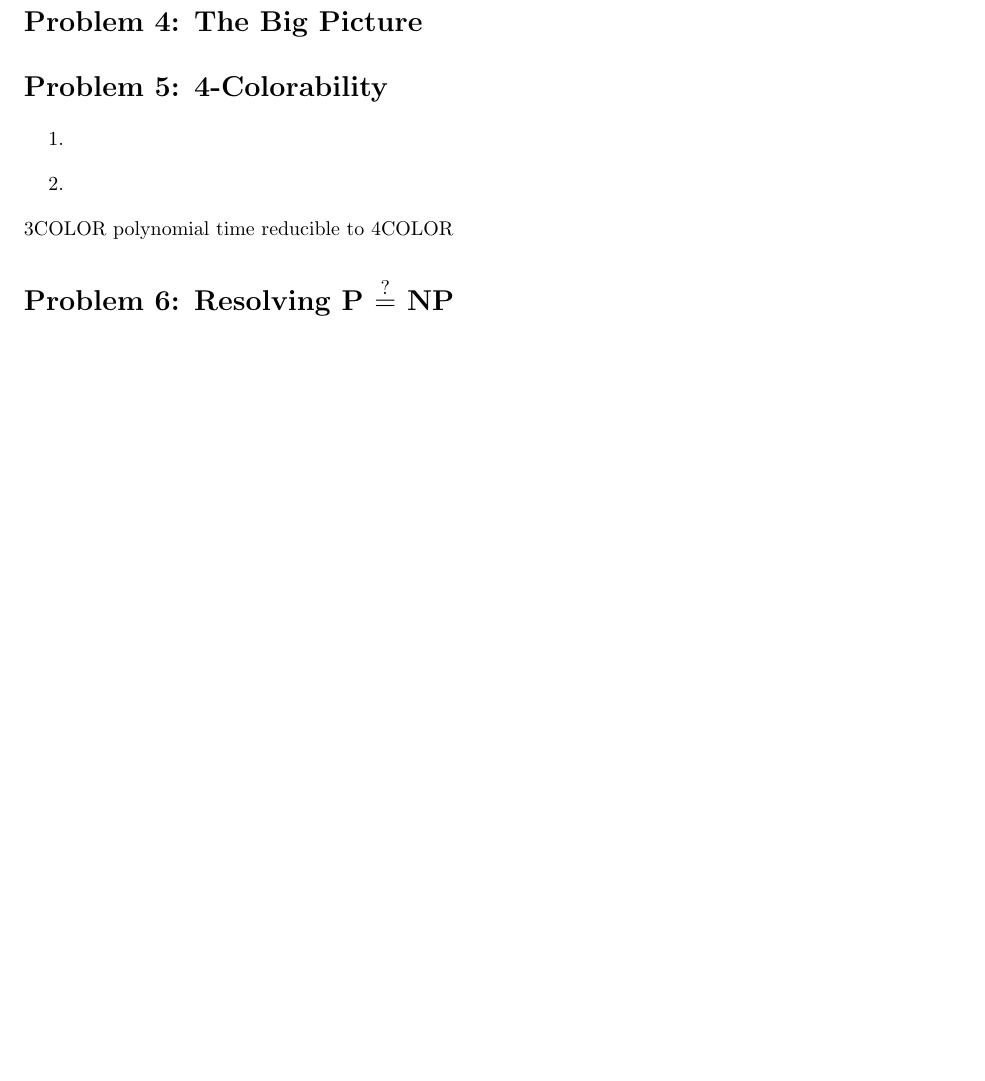
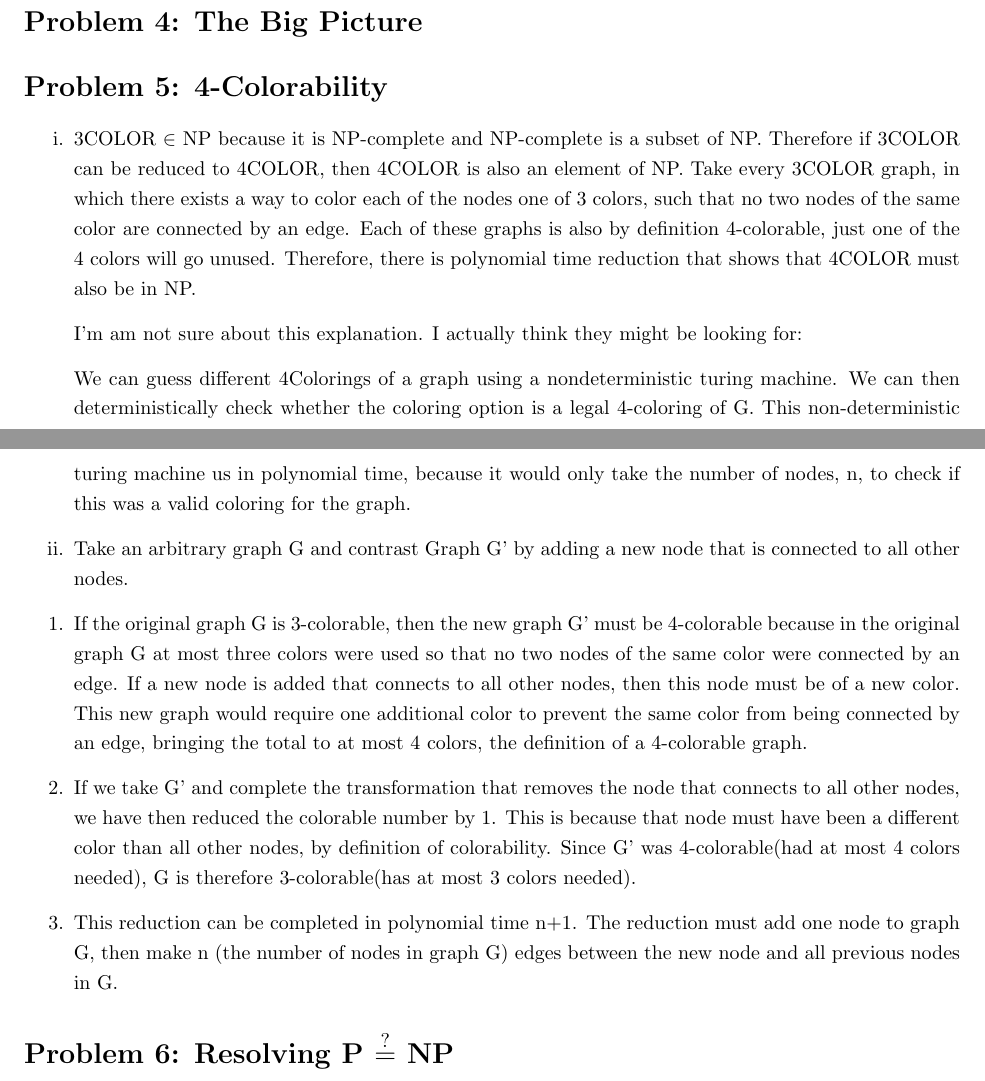
Before and after one commit to richarddavis/cs103, a LaTeX problem sheet (hw8/cheng_davis_keil_hw8.tex): part of page 2 of 3 before the commit and two parts of pages 2 and 3 of 4 after it, the two joined at a grey line, cut so that both start at the same text, the shorter picture padded with empty space. Compiled offline with pdfLaTeX.

Commit message:
problem5

```diff
--- a/hw8/cheng_davis_keil_hw8.tex
+++ b/hw8/cheng_davis_keil_hw8.tex
@@ -106,10 +106,20 @@ if in RE, if I give you a machine, deep down I know this is in the machine, mach
 
 \section*{Problem 5: 4-Colorability}
 \begin{enumerate}
-\item[1.]
+\item[i.] 3COLOR $\in$ NP because it is NP-complete and NP-complete is a subset of NP. Therefore if 3COLOR can be reduced to 4COLOR, then 4COLOR is also an element of NP. Take every 3COLOR graph, in which there exists a way to color each of the nodes one of 3 colors, such that no two nodes of the same color are connected by an edge. Each of these graphs is also by definition 4-colorable, just one of the 4 colors will go unused. Therefore, there is polynomial time reduction that shows that 4COLOR must also be in NP.
+
+I'm am not sure about this explanation. I actually think they might be looking for:
+
+We can guess different 4Colorings of a graph using a nondeterministic turing machine. We can then deterministically check whether the coloring option is a legal 4-coloring of G. This non-deterministic turing machine us in polynomial time, because it would only take the number of nodes, n, to check if this was a valid coloring for the graph.
+\item[ii.]
+Take an arbitrary graph G and contrast Graph G' by adding a new node that is connected to all other nodes.
+\item[1.] If the original graph G is 3-colorable, then the new graph G' must be 4-colorable because in the original graph G at most three colors were used so that no two nodes of the same color were connected by an edge. If a new node is added that connects to all other nodes, then this node must be of a new color. This new graph would require one additional color to prevent the same color from being connected by an edge, bringing the total to at most 4 colors, the definition of  a 4-colorable graph.
 \item[2.]
+If we take G' and complete the transformation that removes the node that connects to all other nodes, we have then reduced the colorable number by 1. This is because that node must have been a different color than all other nodes, by definition of colorability. Since G' was 4-colorable(had at most 4 colors needed), G is therefore 3-colorable(has at most 3 colors needed).
+\item[3.]
+This reduction can be completed in polynomial time n+1. The reduction must add one node to graph G, then make n (the number of nodes in graph G) edges between the new node and all previous nodes in G.
 \end{enumerate}
-3COLOR polynomial time reducible to 4COLOR
+
 \section*{Problem 6: Resolving P $\stackrel{?}{=}$ NP}
 
 \begin{enumerate}
```
Also changed, not shown: hw8/cheng_davis_keil_hw8.pdf (added).
